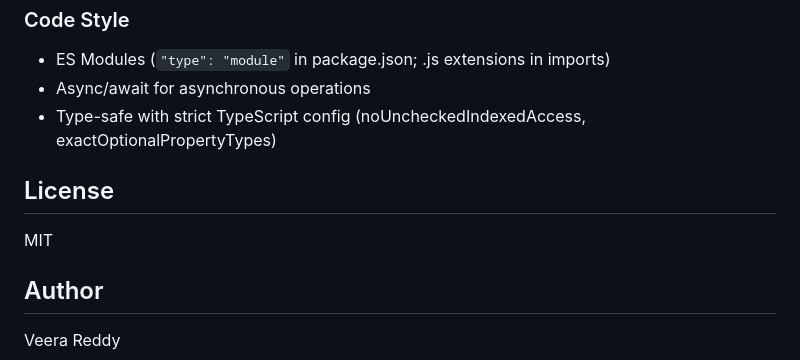
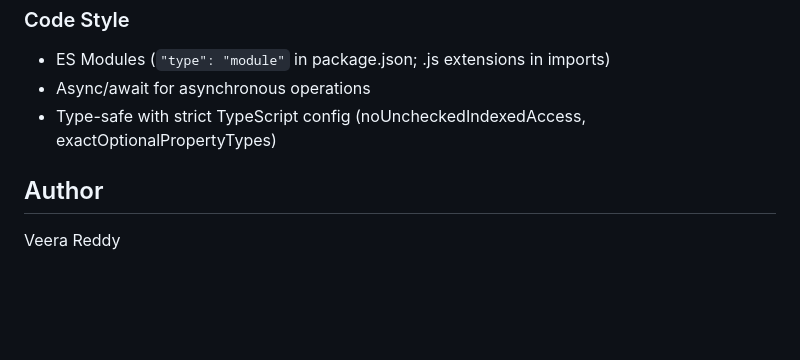
Before and after one commit to VeeraReddyBogala/Email-Aggregator, a Markdown page: README.md, the part around the change. Drawn GitHub-style; blank space fills up the shorter version.

```diff
--- a/README.md
+++ b/README.md
@@ -212,10 +212,6 @@ tsx watch automatically reloads on file changes during development.
 - Async/await for asynchronous operations
 - Type-safe with strict TypeScript config (noUncheckedIndexedAccess, exactOptionalPropertyTypes)
 
-## License
-
-MIT
-
 ## Author
 
 Veera Reddy
```
